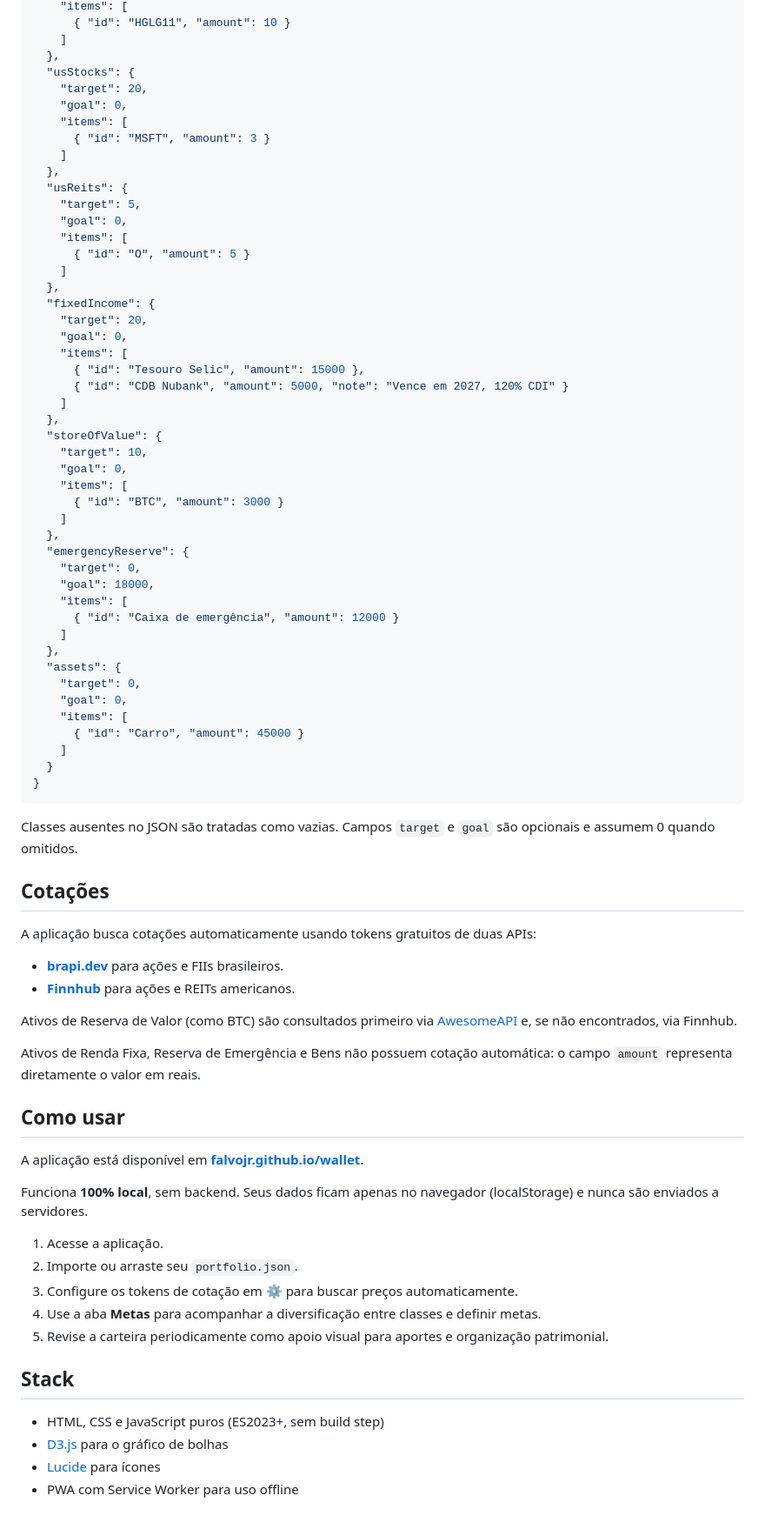
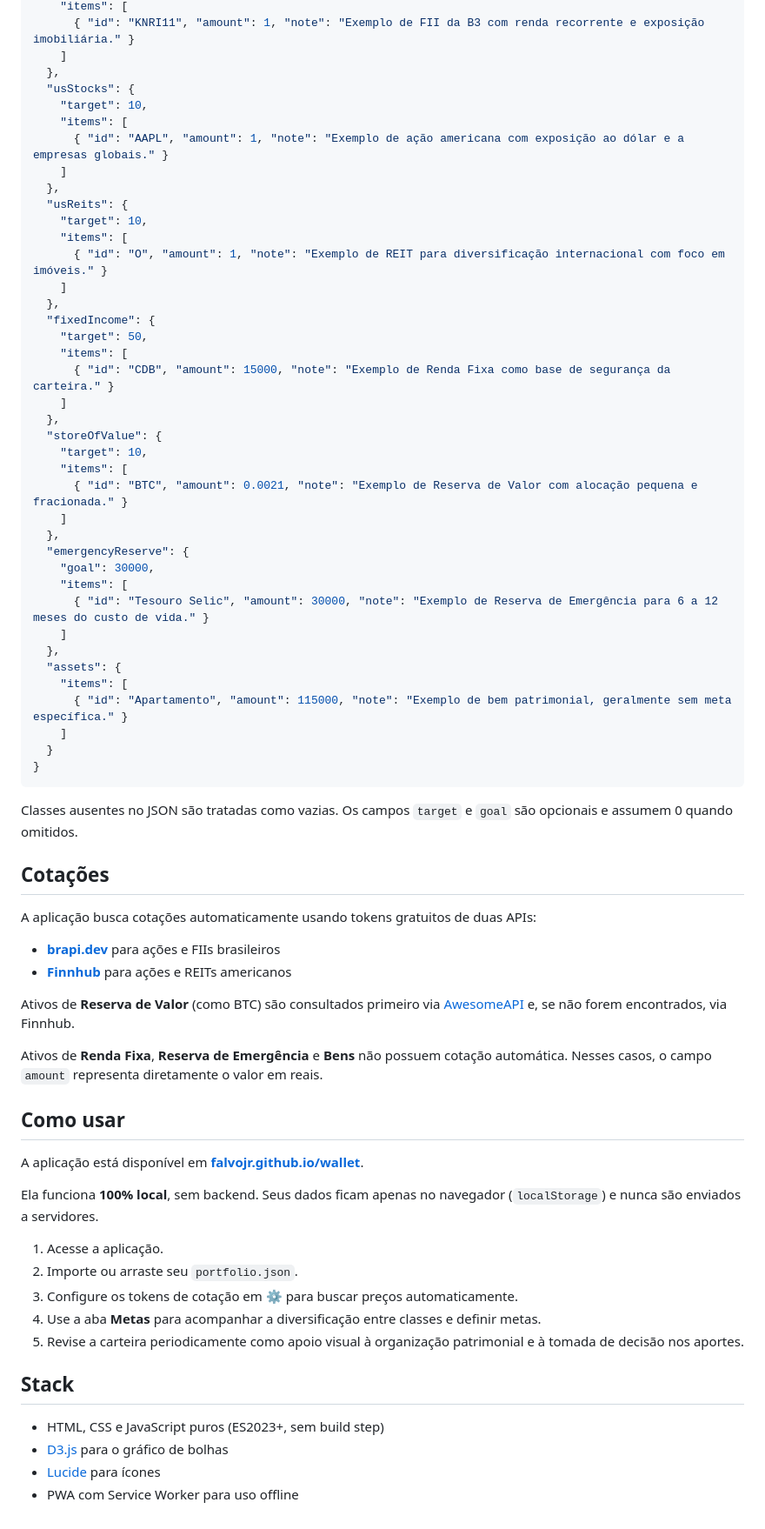
Before and after one commit to falvojr/wallet, a Markdown page: README.md, the part around one of its changes. Shown at 87% size. Drawn GitHub-style.

Commit message:
Revise README for improved project description
Updated README to enhance clarity and detail about the project and its features.

````diff
--- a/README.md
+++ b/README.md
@@ -68,81 +62,73 @@ Exemplo com dados fictícios:
     "items": [
-      { "id": "HGLG11", "amount": 10 }
+      { "id": "KNRI11", "amount": 1, "note": "Exemplo de FII da B3 com renda recorrente e exposição imobiliária." }
     ]
   },
   "usStocks": {
-    "target": 20,
-    "goal": 0,
+    "target": 10,
     "items": [
-      { "id": "MSFT", "amount": 3 }
+      { "id": "AAPL", "amount": 1, "note": "Exemplo de ação americana com exposição ao dólar e a empresas globais." }
     ]
   },
   "usReits": {
-    "target": 5,
-    "goal": 0,
+    "target": 10,
     "items": [
-      { "id": "O", "amount": 5 }
+      { "id": "O", "amount": 1, "note": "Exemplo de REIT para diversificação internacional com foco em imóveis." }
     ]
   },
   "fixedIncome": {
-    "target": 20,
-    "goal": 0,
+    "target": 50,
     "items": [
-      { "id": "Tesouro Selic", "amount": 15000 },
-      { "id": "CDB Nubank", "amount": 5000, "note": "Vence em 2027, 120% CDI" }
+      { "id": "CDB", "amount": 15000, "note": "Exemplo de Renda Fixa como base de segurança da carteira." }
     ]
   },
   "storeOfValue": {
     "target": 10,
-    "goal": 0,
     "items": [
-      { "id": "BTC", "amount": 3000 }
+      { "id": "BTC", "amount": 0.0021, "note": "Exemplo de Reserva de Valor com alocação pequena e fracionada." }
     ]
   },
   "emergencyReserve": {
-    "target": 0,
-    "goal": 18000,
+    "goal": 30000,
     "items": [
-      { "id": "Caixa de emergência", "amount": 12000 }
+      { "id": "Tesouro Selic", "amount": 30000, "note": "Exemplo de Reserva de Emergência para 6 a 12 meses do custo de vida." }
     ]
   },
   "assets": {
-    "target": 0,
-    "goal": 0,
     "items": [
-      { "id": "Carro", "amount": 45000 }
+      { "id": "Apartamento", "amount": 115000, "note": "Exemplo de bem patrimonial, geralmente sem meta específica." }
     ]
   }
 }
 ```
 
-Classes ausentes no JSON são tratadas como vazias. Campos `target` e `goal` são opcionais e assumem 0 quando omitidos.
+Classes ausentes no JSON são tratadas como vazias. Os campos `target` e `goal` são opcionais e assumem 0 quando omitidos.
 
 ## Cotações
 
 A aplicação busca cotações automaticamente usando tokens gratuitos de duas APIs:
 
-- **[brapi.dev](https://brapi.dev)** para ações e FIIs brasileiros.
-- **[Finnhub](https://finnhub.io)** para ações e REITs americanos.
+* **[brapi.dev](https://brapi.dev)** para ações e FIIs brasileiros
+* **[Finnhub](https://finnhub.io)** para ações e REITs americanos
 
-Ativos de Reserva de Valor (como BTC) são consultados primeiro via [AwesomeAPI](https://economia.awesomeapi.com.br) e, se não encontrados, via Finnhub.
+Ativos de **Reserva de Valor** (como BTC) são consultados primeiro via [AwesomeAPI](https://economia.awesomeapi.com.br) e, se não forem encontrados, via Finnhub.
 
-Ativos de Renda Fixa, Reserva de Emergência e Bens não possuem cotação automática: o campo `amount` representa diretamente o valor em reais.
+Ativos de **Renda Fixa**, **Reserva de Emergência** e **Bens** não possuem cotação automática. Nesses casos, o campo `amount` representa diretamente o valor em reais.
 
 ## Como usar
 
 A aplicação está disponível em **[falvojr.github.io/wallet](https://falvojr.github.io/wallet)**.
 
-Funciona **100% local**, sem backend. Seus dados ficam apenas no navegador (localStorage) e nunca são enviados a servidores.
+Ela funciona **100% local**, sem backend. Seus dados ficam apenas no navegador (`localStorage`) e nunca são enviados a servidores.
 
 1. Acesse a aplicação.
 2. Importe ou arraste seu `portfolio.json`.
 3. Configure os tokens de cotação em ⚙️ para buscar preços automaticamente.
 4. Use a aba **Metas** para acompanhar a diversificação entre classes e definir metas.
-5. Revise a carteira periodicamente como apoio visual para aportes e organização patrimonial.
+5. Revise a carteira periodicamente como apoio visual à organização patrimonial e à tomada de decisão nos aportes.
 
 ## Stack
 
-- HTML, CSS e JavaScript puros (ES2023+, sem build step)
-- [D3.js](https://d3js.org) para o gráfico de bolhas
-- [Lucide](https://lucide.dev) para ícones
-- PWA com Service Worker para uso offline
+* HTML, CSS e JavaScript puros (ES2023+, sem build step)
+* [D3.js](https://d3js.org) para o gráfico de bolhas
+* [Lucide](https://lucide.dev) para ícones
+* PWA com Service Worker para uso offline
````
Also changed, not shown: other parts of README.md (+19 -25 lines).
